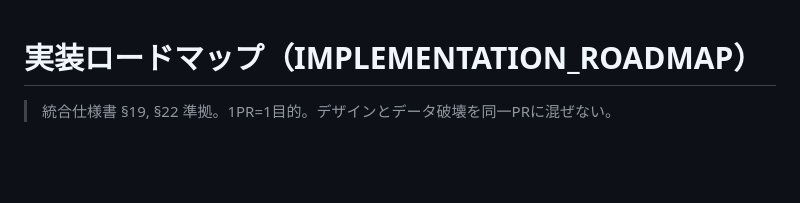
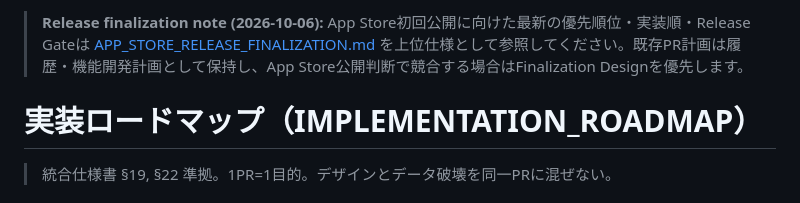
Before and after one commit to sunpotflower4460-cpu/YAKU-IKU-POCKET, a Markdown page: docs/IMPLEMENTATION_ROADMAP.md, the part around the change. GitHub-like rendering; blank space fills up the shorter version.

Commit message:
docs: link release finalization source of truth

```diff
--- a/docs/IMPLEMENTATION_ROADMAP.md
+++ b/docs/IMPLEMENTATION_ROADMAP.md
@@ -1,3 +1,5 @@
+> **Release finalization note (2026-10-06):** App Store初回公開に向けた最新の優先順位・実装順・Release Gateは [APP_STORE_RELEASE_FINALIZATION.md](./APP_STORE_RELEASE_FINALIZATION.md) を上位仕様として参照してください。既存PR計画は履歴・機能開発計画として保持し、App Store公開判断で競合する場合はFinalization Designを優先します。
+
 # 実装ロードマップ（IMPLEMENTATION_ROADMAP）
 
 > 統合仕様書 §19, §22 準拠。1PR=1目的。デザインとデータ破壊を同一PRに混ぜない。
```
